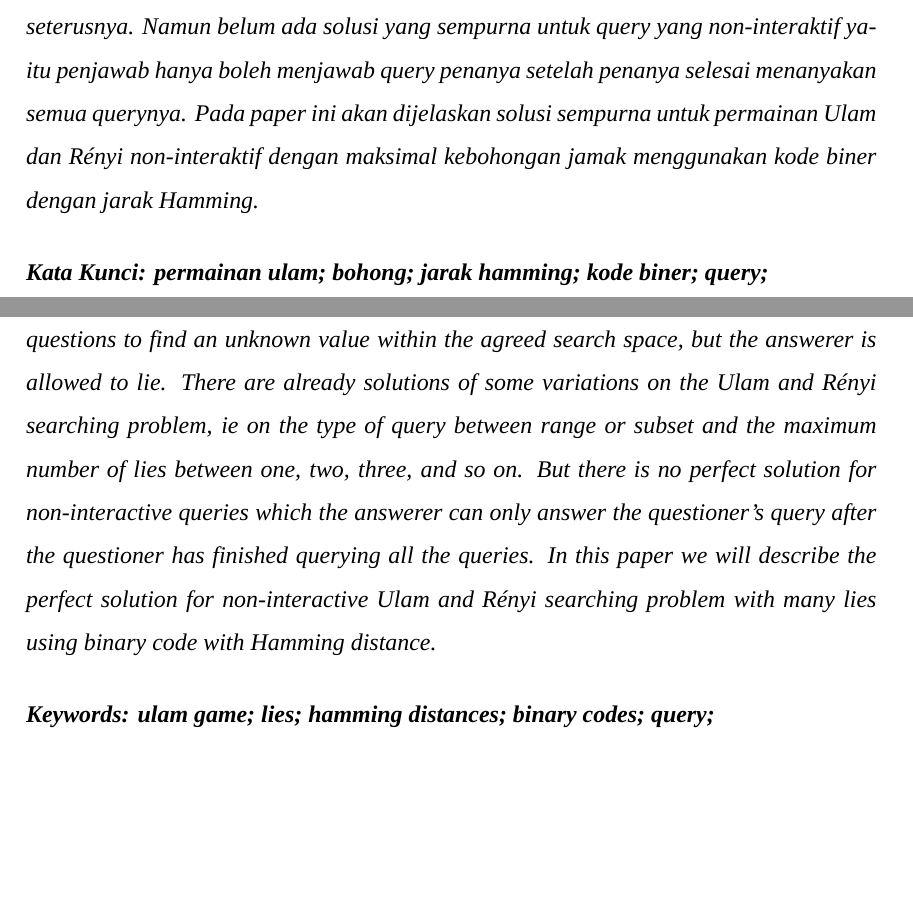
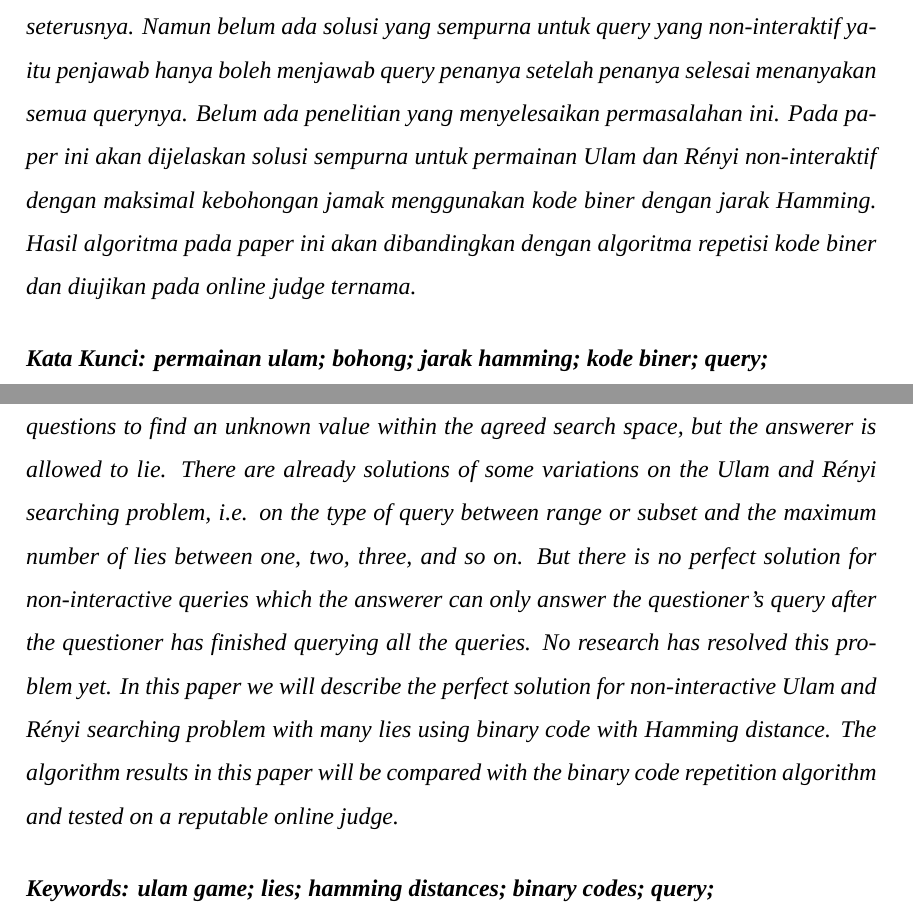
Before and after one commit to rafgugi/guess-the-number, a LaTeX thesis (src/tex/buku.tex, which reads src/tex/buku/abstrak.tex): two parts of pages 7 and 9 of 65, joined at a grey line, cut so that both start at the same text, the shorter picture padded with empty space. Compiled offline with XeLaTeX; a missing font is replaced by an installed copy or a similar font.

Commit message:
update abstrak

```diff
--- a/src/tex/buku/abstrak.tex
+++ b/src/tex/buku/abstrak.tex
@@ -13,7 +13,7 @@
 
 \noindent\textbf{\large Abstrak} \\
 \itshape
-Pada permasalahan permainan klasik pencarian Ulam dan Rényi, penanya harus mengajukan beberapa pertanyaan iya dan tidak untuk mencari sebuah nilai dalam range pencarian yang sudah disepakati, namun penjawab diperbolehkan berbohong. Sudah ada solusi dari beberapa variasi pada permasalahan pencarian Ulam dan Rényi, yaitu pada jenis query antara rentang atau subset dan jumlah maksimal bohong antara satu, dua, tiga, dan seterusnya. Namun belum ada solusi yang sempurna untuk query yang non-interaktif yaitu penjawab hanya boleh menjawab query penanya setelah penanya selesai menanyakan semua querynya. Pada paper ini akan dijelaskan solusi sempurna untuk permainan Ulam dan Rényi non-interaktif dengan maksimal kebohongan jamak menggunakan kode biner dengan jarak Hamming.
+Pada permasalahan permainan klasik pencarian Ulam dan Rényi, penanya harus mengajukan beberapa pertanyaan iya dan tidak untuk mencari sebuah nilai dalam range pencarian yang sudah disepakati, namun penjawab diperbolehkan berbohong. Sudah ada solusi dari beberapa variasi pada permasalahan pencarian Ulam dan Rényi, yaitu pada jenis query antara rentang atau subset dan jumlah maksimal bohong antara satu, dua, tiga, dan seterusnya. Namun belum ada solusi yang sempurna untuk query yang non-interaktif yaitu penjawab hanya boleh menjawab query penanya setelah penanya selesai menanyakan semua querynya. Belum ada penelitian yang menyelesaikan permasalahan ini. Pada paper ini akan dijelaskan solusi sempurna untuk permainan Ulam dan Rényi non-interaktif dengan maksimal kebohongan jamak menggunakan kode biner dengan jarak Hamming. Hasil algoritma pada paper ini akan dibandingkan dengan algoritma repetisi kode biner dan diujikan pada online judge ternama.
 
 \vspace*{1em}
 \noindent\bfseries Kata Kunci: permainan ulam; bohong; jarak hamming; kode biner; query;
@@ -35,7 +35,7 @@ Pada permasalahan permainan klasik pencarian Ulam dan Rényi, penanya harus meng
 
 \noindent\textbf{\large Abstract} \\
 \itshape
-On the classic Ulam and Rényi searching problem, the questioner has to ask some yes-no questions to find an unknown value within the agreed search space, but the answerer is allowed to lie. There are already solutions of some variations on the Ulam and Rényi searching problem, ie on the type of query between range or subset and the maximum number of lies between one, two, three, and so on. But there is no perfect solution for non-interactive queries which the answerer can only answer the questioner's query after the questioner has finished querying all the queries. In this paper we will describe the perfect solution for non-interactive Ulam and Rényi searching problem with many lies using binary code with Hamming distance.
+On the classic Ulam and Rényi searching problem, the questioner has to ask some yes-no questions to find an unknown value within the agreed search space, but the answerer is allowed to lie. There are already solutions of some variations on the Ulam and Rényi searching problem, i.e. on the type of query between range or subset and the maximum number of lies between one, two, three, and so on. But there is no perfect solution for non-interactive queries which the answerer can only answer the questioner's query after the questioner has finished querying all the queries. No research has resolved this problem yet. In this paper we will describe the perfect solution for non-interactive Ulam and Rényi searching problem with many lies using binary code with Hamming distance. The algorithm results in this paper will be compared with the binary code repetition algorithm and tested on a reputable online judge.
 
 \vspace*{1em}
 \noindent\bfseries Keywords: ulam game; lies; hamming distances; binary codes; query;
```
